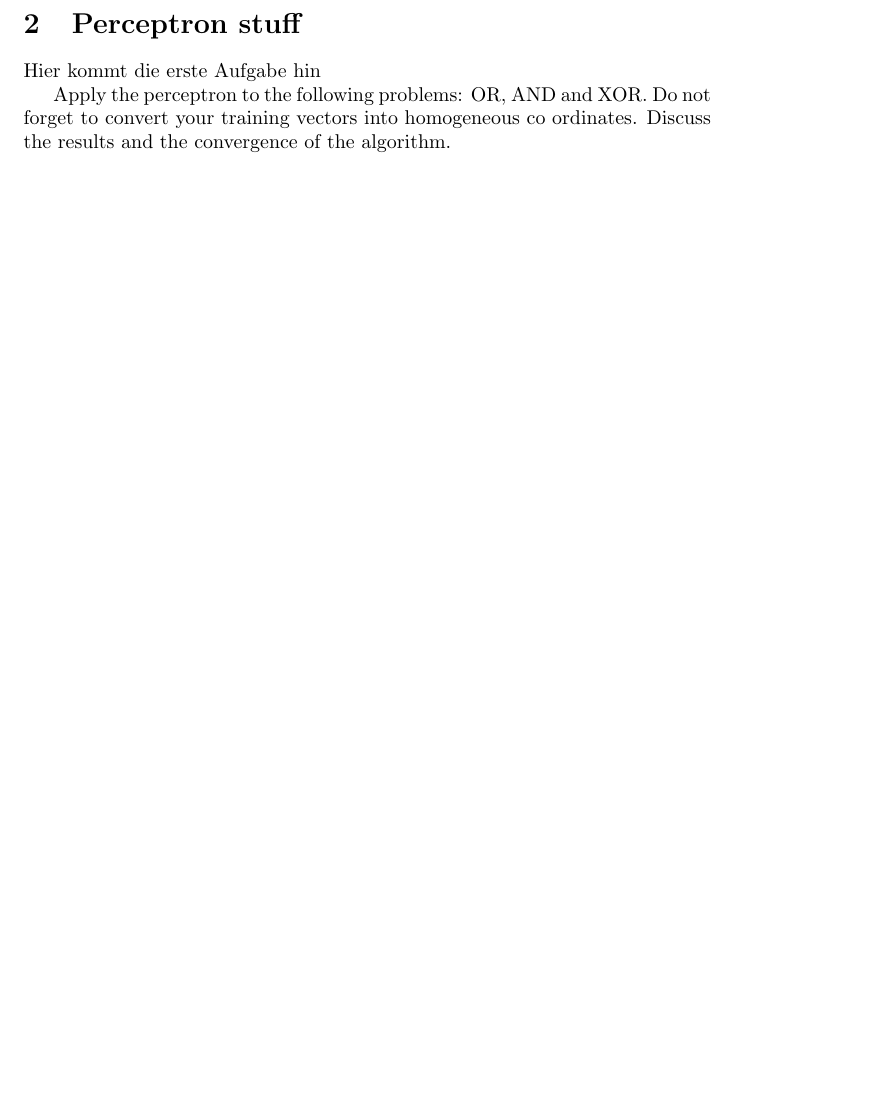
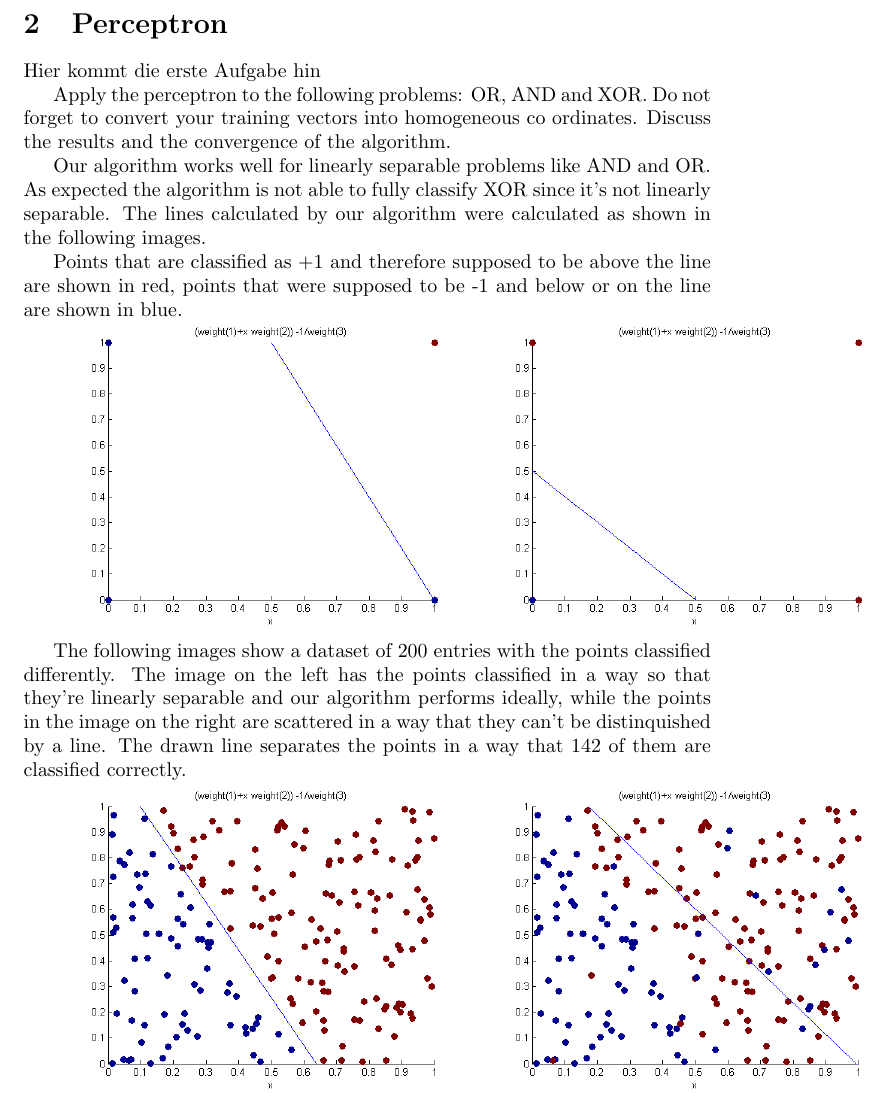
Before and after one commit to Syzygy2048/pattRecTu, a LaTeX paper (EFME-GrC5-Ex3.tex): part of page 3 of 4, cut so that both start at the same text, the shorter picture padded with empty space. Compiled offline with pdfLaTeX.

Commit message:
vorläufige abgabe + bilder + perceptron text

```diff
--- a/EFME-GrC5-Ex3.tex
+++ b/EFME-GrC5-Ex3.tex
@@ -66,13 +66,28 @@ d(\vec{x},\vec{y}) = \sqrt{(\vec{x}-\vec{y})^TS^{-1}(\vec{x}-\vec{y})}
 The Mahalanobis distance is mostly used in cluster analysis and classification techniques, for instance to detect outliers in the development of linear regression models, and was also widely used in biology.
 \pagebreak
 
-\section{Perceptron stuff}
+\section{Perceptron}
 
 Hier kommt die erste Aufgabe hin
 
 Apply the perceptron to the following problems: OR, AND and XOR. Do not
 forget to convert your training vectors into homogeneous co ordinates. Discuss
 the results and the convergence of the algorithm.
+
+Our algorithm works well for linearly separable problems like AND and OR. As expected the algorithm is not able to fully classify XOR since it's not linearly separable.
+The lines calculated by our algorithm were calculated as shown in the following images.
+
+Points that are classified as +1 and therefore supposed to be above the line are shown in red, points that were supposed to be -1 and below or on the line are shown in blue.
+
+\includegraphics[scale=0.5]{img/and_correct}
+\includegraphics[scale=0.5]{img/or_correct}
+
+
+The following images show a dataset of 200 entries with the points classified differently. The image on the left has the points classified in a way so that they're linearly separable and our algorithm performs ideally, while the points in the image on the right are scattered in a way that they can't be distinquished by a line. The drawn line separates the points in a way that 142 of them are classified correctly.
+
+
+\includegraphics[scale=0.5]{img/200_of_200_correct}
+\includegraphics[scale=0.5]{img/142_of_200_correct}
 
 \section{Practical Application}
 
```
Also changed, not shown: EFME-GrC5-Ex3.pdf (added), img/142_of_200_correct.png (added), img/200_of_200_correct.png (added), img/and_correct.png (added), img/or_correct.png (added), img/xor_wtf.png (added), 3 other files.
